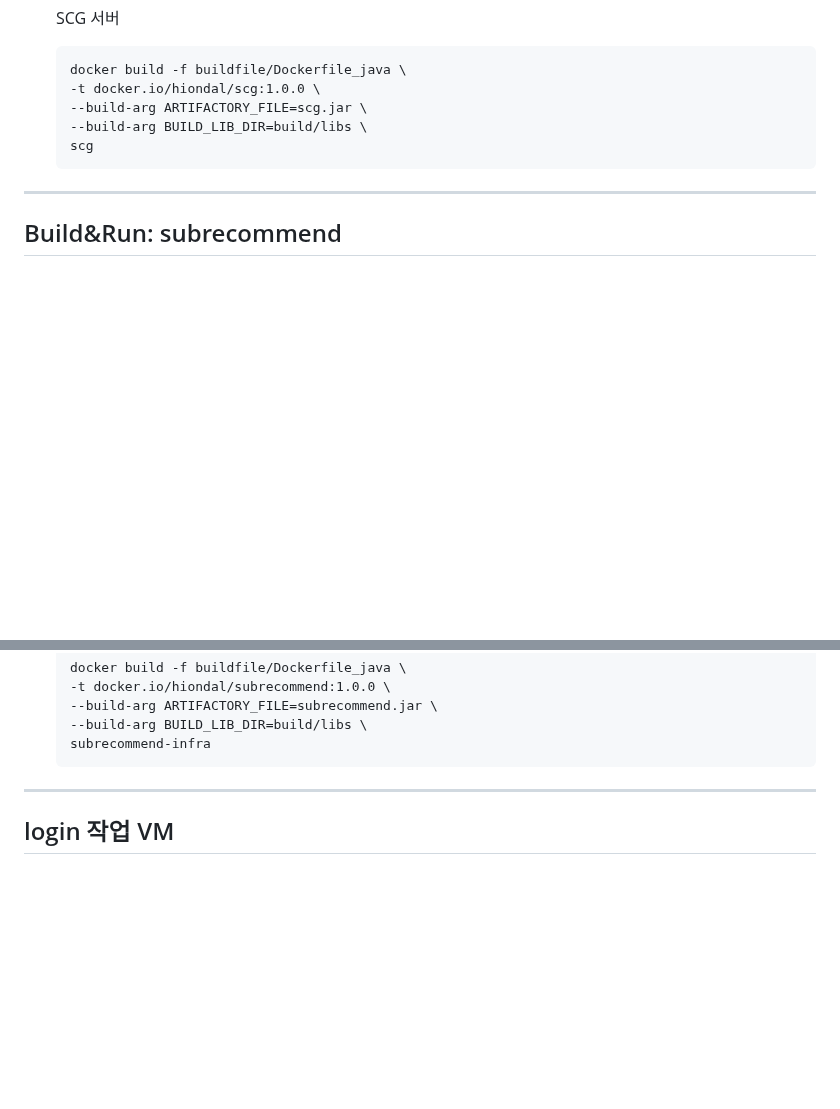
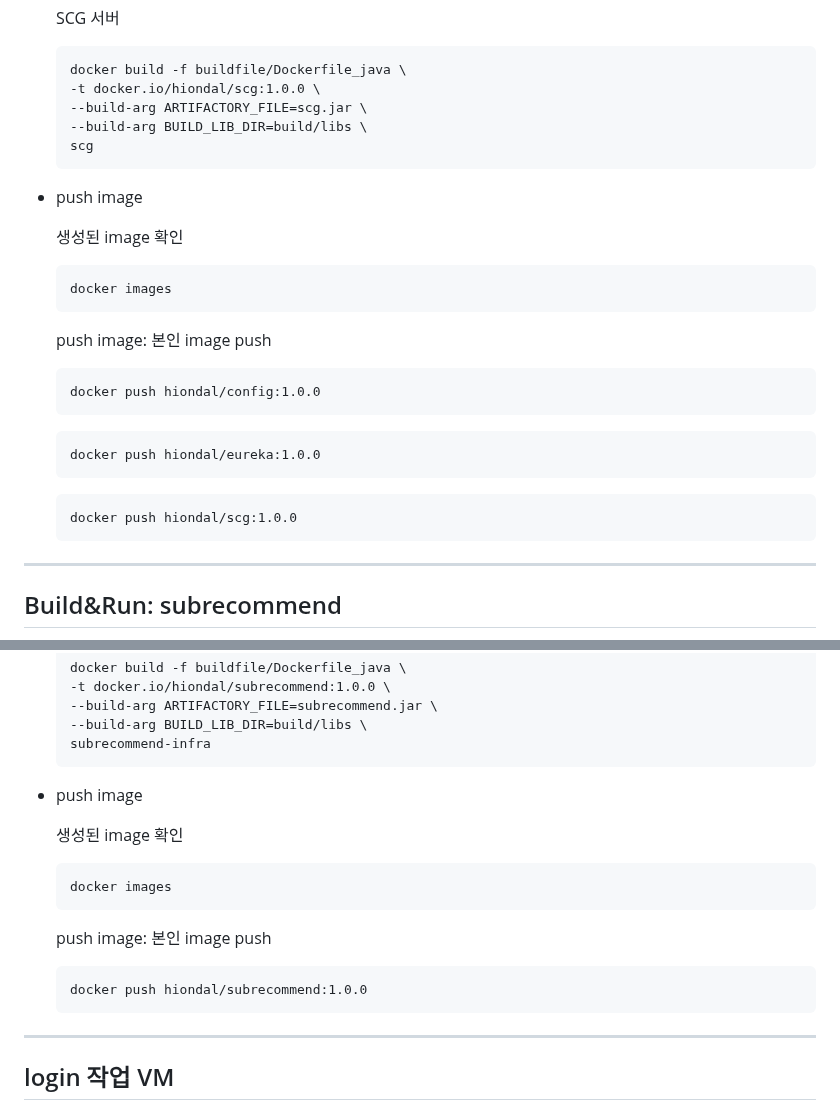
Before and after one commit to cna-bootcamp/cna-handson, a Markdown page: container/01.build_deploy_with_docker.md, 2 parts joined by grey strips. Rendered like a GitHub page; blank space fills up the shorter version.

````diff
--- a/container/01.build_deploy_with_docker.md
+++ b/container/01.build_deploy_with_docker.md
@@ -153,6 +153,26 @@
   scg
   ```
 
+- push image
+
+  생성된 image 확인
+  ```
+  docker images
+  ```
+
+  push image: 본인 image push
+  ```
+  docker push hiondal/config:1.0.0
+  ```
+
+  ```
+  docker push hiondal/eureka:1.0.0
+  ```
+
+  ```
+  docker push hiondal/scg:1.0.0
+  ```
+
 ---
 
 ## Build&Run: subrecommend
@@ -196,6 +216,18 @@
   --build-arg ARTIFACTORY_FILE=subrecommend.jar \
   --build-arg BUILD_LIB_DIR=build/libs \
   subrecommend-infra
+  ```
+
+- push image
+
+  생성된 image 확인
+  ```
+  docker images
+  ```
+
+  push image: 본인 image push
+  ```
+  docker push hiondal/subrecommend:1.0.0
   ```
 
 ---
````
